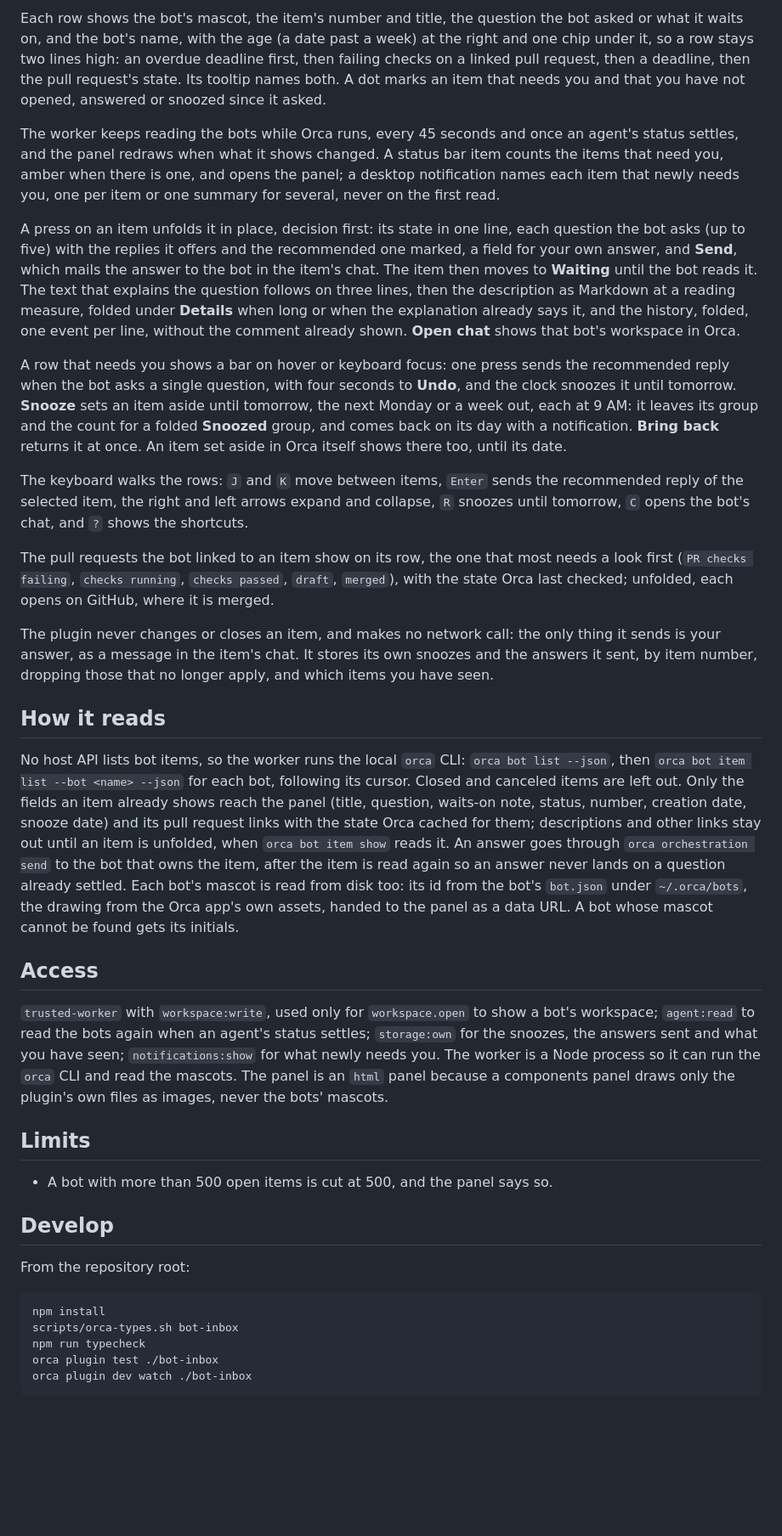
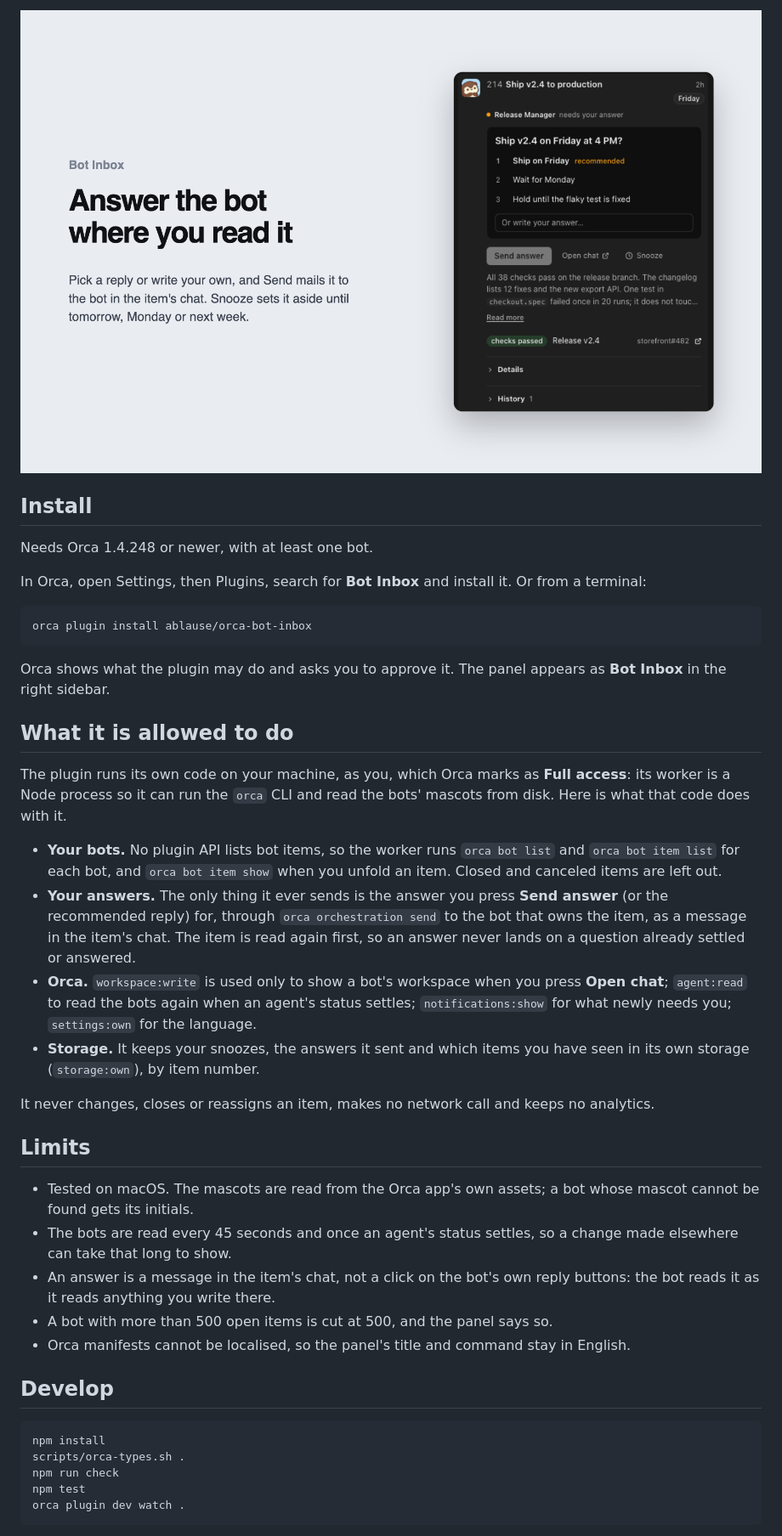
Before and after one commit to ablause/orca-bot-inbox, a Markdown page: README.md, the part around one of its changes. Shown at 85% size. Drawn GitHub-style; pictures changed too: assets/screenshot-answer.png (added); blank space fills up the shorter version.

Commit message:
feat: prepare the plugin for Orca's directory (#1)
* fix(panel): keep a wide chip off the item title

* fix(panel): keep every folded row on two lines

* feat: prepare the plugin for Orca's directory

````diff
--- a/README.md
+++ b/README.md
@@ -12,38 +20,43 @@ Within a group, an item with a deadline comes first, the nearest first, then the
 
-Each row shows the bot's mascot, the item's number and title, the question the bot asked or what it waits on, and the bot's name, with the age (a date past a week) at the right and one chip under it, so a row stays two lines high: an overdue deadline first, then failing checks on a linked pull request, then a deadline, then the pull request's state. Its tooltip names both. A dot marks an item that needs you and that you have not opened, answered or snoozed since it asked.
+![An unfolded item: the bot's question, three proposed replies with the recommended one marked, Send answer, Open chat and Snooze](assets/screenshot-answer.png)
 
-The worker keeps reading the bots while Orca runs, every 45 seconds and once an agent's status settles, and the panel redraws when what it shows changed. A status bar item counts the items that need you, amber when there is one, and opens the panel; a desktop notification names each item that newly needs you, one per item or one summary for several, never on the first read.
+## Install
 
-A press on an item unfolds it in place, decision first: its state in one line, each question the bot asks (up to five) with the replies it offers and the recommended one marked, a field for your own answer, and **Send**, which mails the answer to the bot in the item's chat. The item then moves to **Waiting** until the bot reads it. The text that explains the question follows on three lines, then the description as Markdown at a reading measure, folded under **Details** when long or when the explanation already says it, and the history, folded, one event per line, without the comment already shown. **Open chat** shows that bot's workspace in Orca.
+Needs Orca 1.4.248 or newer, with at least one bot.
 
-A row that needs you shows a bar on hover or keyboard focus: one press sends the recommended reply when the bot asks a single question, with four seconds to **Undo**, and the clock snoozes it until tomorrow. **Snooze** sets an item aside until tomorrow, the next Monday or a week out, each at 9 AM: it leaves its group and the count for a folded **Snoozed** group, and comes back on its day with a notification. **Bring back** returns it at once. An item set aside in Orca itself shows there too, until its date.
+In Orca, open Settings, then Plugins, search for **Bot Inbox** and install it. Or from a terminal:
 
-The keyboard walks the rows: `J` and `K` move between items, `Enter` sends the recommended reply of the selected item, the right and left arrows expand and collapse, `R` snoozes until tomorrow, `C` opens the bot's chat, and `?` shows the shortcuts.
+```sh
+orca plugin install ablause/orca-bot-inbox
+```
 
-The pull requests the bot linked to an item show on its row, the one that most needs a look first (`PR checks failing`, `checks running`, `checks passed`, `draft`, `merged`), with the state Orca last checked; unfolded, each opens on GitHub, where it is merged.
+Orca shows what the plugin may do and asks you to approve it. The panel appears as **Bot Inbox** in the right sidebar.
 
-The plugin never changes or closes an item, and makes no network call: the only thing it sends is your answer, as a message in the item's chat. It stores its own snoozes and the answers it sent, by item number, dropping those that no longer apply, and which items you have seen.
+## What it is allowed to do
 
-## How it reads
+The plugin runs its own code on your machine, as you, which Orca marks as **Full access**: its worker is a Node process so it can run the `orca` CLI and read the bots' mascots from disk. Here is what that code does with it.
 
-No host API lists bot items, so the worker runs the local `orca` CLI: `orca bot list --json`, then `orca bot item list --bot <name> --json` for each bot, following its cursor. Closed and canceled items are left out. Only the fields an item already shows reach the panel (title, question, waits-on note, status, number, creation date, snooze date) and its pull request links with the state Orca cached for them; descriptions and other links stay out until an item is unfolded, when `orca bot item show` reads it. An answer goes through `orca orchestration send` to the bot that owns the item, after the item is read again so an answer never lands on a question already settled. Each bot's mascot is read from disk too: its id from the bot's `bot.json` under `~/.orca/bots`, the drawing from the Orca app's own assets, handed to the panel as a data URL. A bot whose mascot cannot be found gets its initials.
+- **Your bots.** No plugin API lists bot items, so the worker runs `orca bot list` and `orca bot item list` for each bot, and `orca bot item show` when you unfold an item. Closed and canceled items are left out.
+- **Your answers.** The only thing it ever sends is the answer you press **Send answer** (or the recommended reply) for, through `orca orchestration send` to the bot that owns the item, as a message in the item's chat. The item is read again first, so an answer never lands on a question already settled or answered.
+- **Orca.** `workspace:write` is used only to show a bot's workspace when you press **Open chat**; `agent:read` to read the bots again when an agent's status settles; `notifications:show` for what newly needs you; `settings:own` for the language.
+- **Storage.** It keeps your snoozes, the answers it sent and which items you have seen in its own storage (`storage:own`), by item number.
 
-## Access
-
-`trusted-worker` with `workspace:write`, used only for `workspace.open` to show a bot's workspace; `agent:read` to read the bots again when an agent's status settles; `storage:own` for the snoozes, the answers sent and what you have seen; `notifications:show` for what newly needs you. The worker is a Node process so it can run the `orca` CLI and read the mascots. The panel is an `html` panel because a components panel draws only the plugin's own files as images, never the bots' mascots.
+It never changes, closes or reassigns an item, makes no network call and keeps no analytics.
 
 ## Limits
 
+- Tested on macOS. The mascots are read from the Orca app's own assets; a bot whose mascot cannot be found gets its initials.
+- The bots are read every 45 seconds and once an agent's status settles, so a change made elsewhere can take that long to show.
+- An answer is a message in the item's chat, not a click on the bot's own reply buttons: the bot reads it as it reads anything you write there.
 - A bot with more than 500 open items is cut at 500, and the panel says so.
+- Orca manifests cannot be localised, so the panel's title and command stay in English.
 
 ## Develop
 
-From the repository root:
-
 ```sh
 npm install
-scripts/orca-types.sh bot-inbox
-npm run typecheck
-orca plugin test ./bot-inbox
-orca plugin dev watch ./bot-inbox
+scripts/orca-types.sh .
+npm run check
+npm test
+orca plugin dev watch .
 ```
````
Also changed, not shown: other parts of README.md (+20 -6 lines), assets/cover.png (added), assets/icon.png (added), 3 other files.
